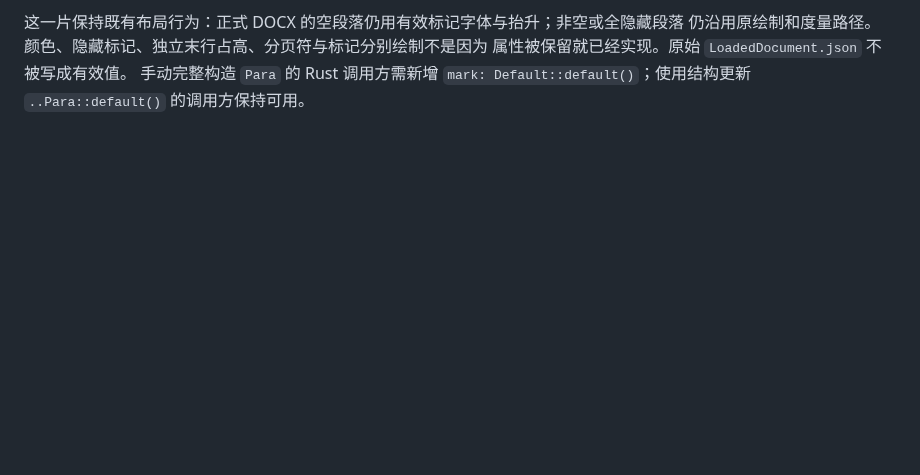
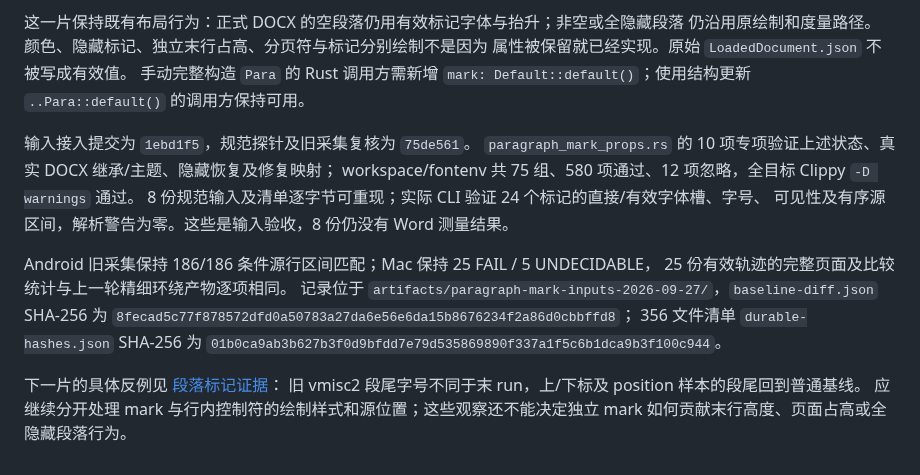
Before and after one commit to Jabberwocky238/rsWordLayout, a Markdown page: docs/EFFECTIVE-PROPERTIES-2026-09-27.md, the part around the change. Drawn GitHub-style; blank space fills up the shorter version.

Commit message:
Record paragraph mark input validation and next rendering evidence

```diff
--- a/docs/EFFECTIVE-PROPERTIES-2026-09-27.md
+++ b/docs/EFFECTIVE-PROPERTIES-2026-09-27.md
@@ -65,3 +65,21 @@ JSON 类型和缺失分别保留；有效结果即使只有空的 `fonts` 对象
 属性被保留就已经实现。原始 `LoadedDocument.json` 不被写成有效值。
 手动完整构造 `Para` 的 Rust 调用方需新增 `mark: Default::default()`；使用结构更新
 `..Para::default()` 的调用方保持可用。
+
+输入接入提交为 `1ebd1f5`，规范探针及旧采集复核为 `75de561`。
+`paragraph_mark_props.rs` 的 10 项专项验证上述状态、真实 DOCX 继承/主题、隐藏恢复及修复映射；
+workspace/fontenv 共 75 组、580 项通过、12 项忽略，全目标 Clippy `-D warnings` 通过。
+8 份规范输入及清单逐字节可重现；实际 CLI 验证 24 个标记的直接/有效字体槽、字号、
+可见性及有序源区间，解析警告为零。这些是输入验收，8 份仍没有 Word 测量结果。
+
+Android 旧采集保持 186/186 条件源行区间匹配；Mac 保持 25 FAIL / 5 UNDECIDABLE，
+25 份有效轨迹的完整页面及比较统计与上一轮精细环绕产物逐项相同。
+记录位于 `artifacts/paragraph-mark-inputs-2026-09-27/`，`baseline-diff.json` SHA-256 为
+`8fecad5c77f878572dfd0a50783a27da6e56e6da15b8676234f2a86d0cbbffd8`；
+356 文件清单 `durable-hashes.json` SHA-256 为
+`01b0ca9ab3b627b3f0d9bfdd7e79d535869890f337a1f5c6b1dca9b3f100c944`。
+
+下一片的具体反例见 [段落标记证据](PARAGRAPH-MARK-EVIDENCE-2026-09-27.md)：
+旧 vmisc2 段尾字号不同于末 run，上/下标及 position 样本的段尾回到普通基线。
+应继续分开处理 mark 与行内控制符的绘制样式和源位置；这些观察还不能决定独立 mark
+如何贡献末行高度、页面占高或全隐藏段落行为。
```
